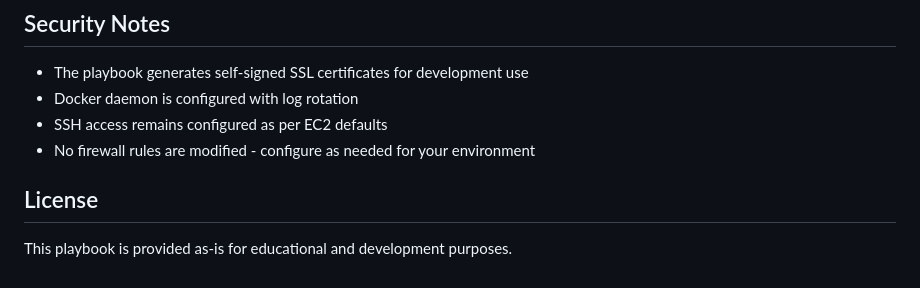
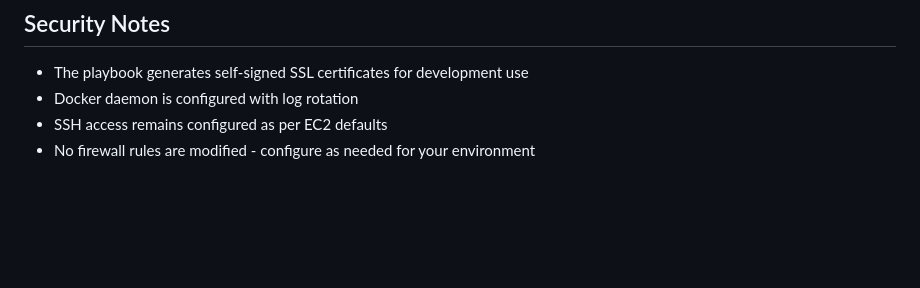
Before and after one commit to andreyst/openvibecode, a Markdown page: README.md, the part around the change. Drawn GitHub-style; blank space fills up the shorter version.

Commit message:
Remove license section from README.md
🤖 Generated with [Claude Code](https://claude.ai/code)

Co-Authored-By: Claude <noreply@anthropic.com>

```diff
--- a/README.md
+++ b/README.md
@@ -363,7 +363,3 @@ export AWS_SECRET_ACCESS_KEY=your_secret
 - Docker daemon is configured with log rotation
 - SSH access remains configured as per EC2 defaults
 - No firewall rules are modified - configure as needed for your environment
-
-## License
-
-This playbook is provided as-is for educational and development purposes.
```
